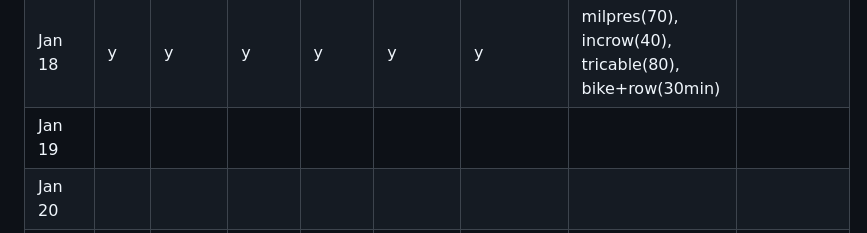
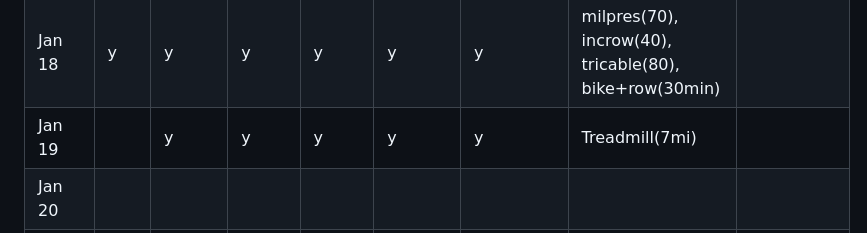
Before and after one commit to briantracy/briantracy.github.io, a Markdown page: misc/2023.md, the part around the change. GitHub-like rendering.

Commit message:
automated commit [Thu Jan 19 22:59:19 EST 2023]

```diff
--- a/misc/2023.md
+++ b/misc/2023.md
@@ -51,7 +51,7 @@
 | Jan 16 | y   | y     | y    | hol  | y      | y        | walk 4.5mi, room weights | |
 | Jan 17 | y   | y     | y    | y    | y      | y        | bench(db55,60), squat(4x8x135), run 4.5mi | Took stitches out. |
 | Jan 18 | y   | y     | y    | y    | y      | y        | milpres(70), incrow(40), tricable(80), bike+row(30min) | |
-| Jan 19 |     |       |      |      |        |          |          | |
+| Jan 19 |     | y     | y    | y    | y      | y        | Treadmill(7mi) | |
 | Jan 20 |     |       |      |      |        |          |          | |
 | Jan 21 |     |       |      |      |        |          |          | |
 | Jan 22 |     |       |      |      |        |          |          | |
```
